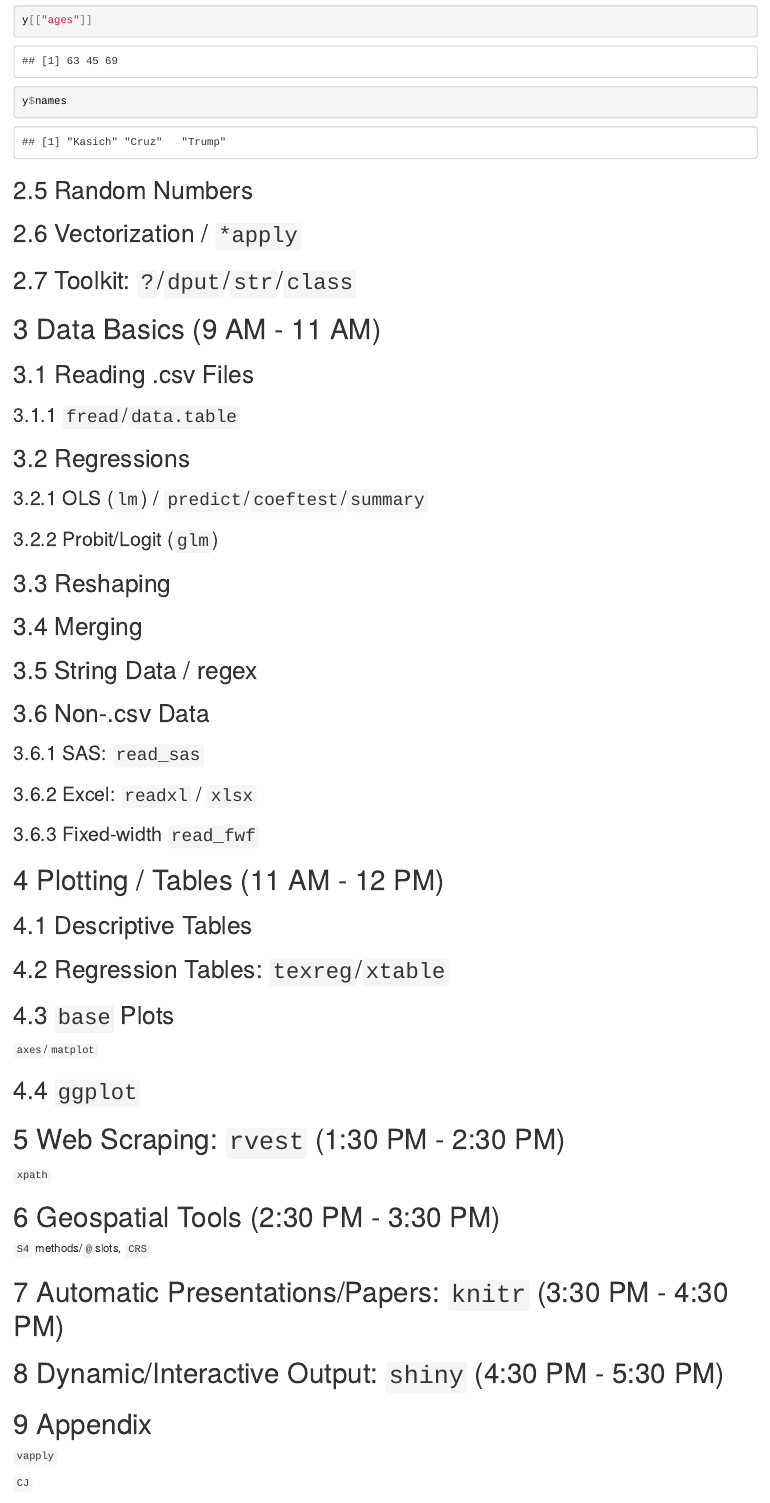
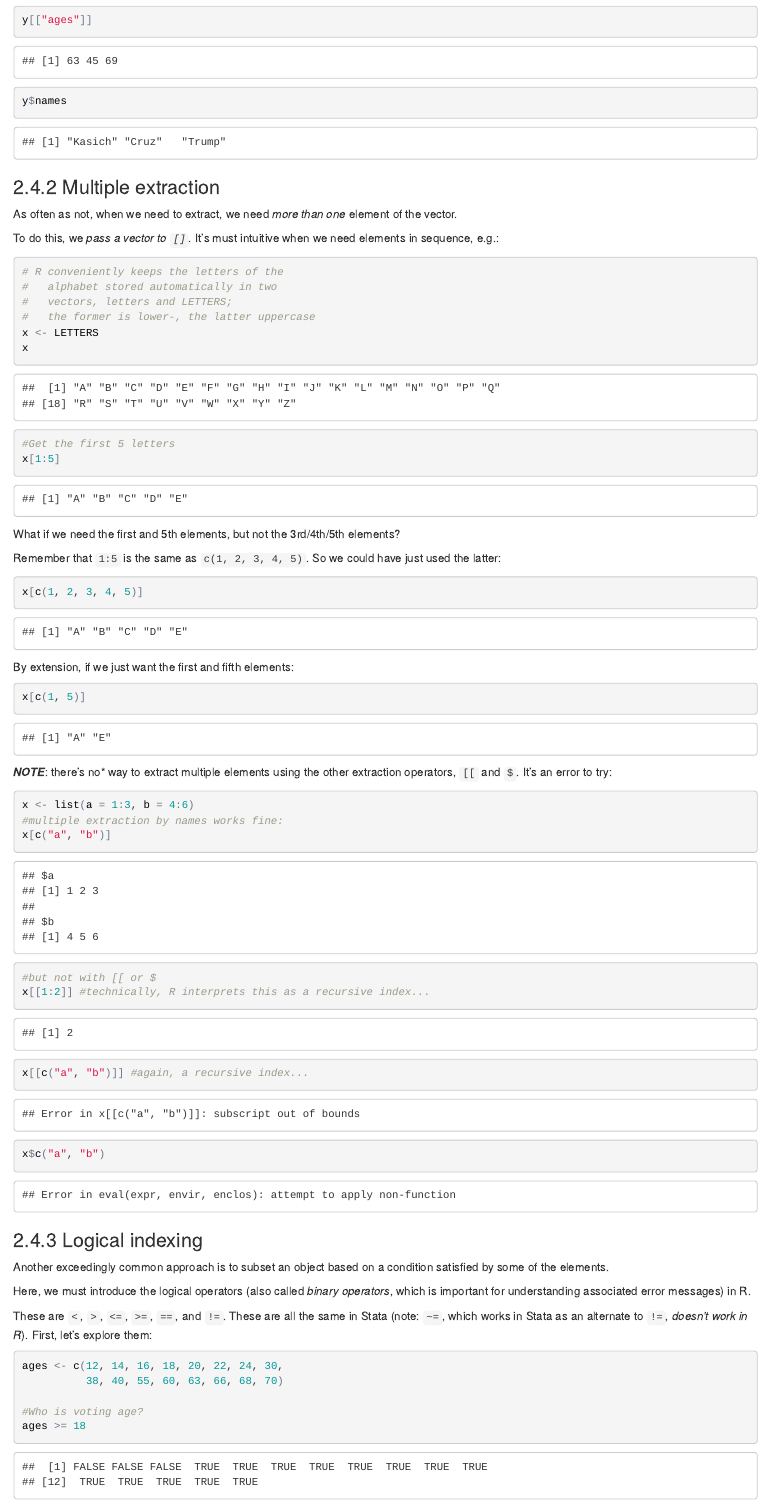
Before and after one commit to MichaelChirico/iesRTutorial, an R Markdown document (iesrtutorial.Rmd): the page in a window 1100 px wide, from 6110 px down before the commit and from 6190 px down after it, so that both start at the same text. The pictures show the output file iesrtutorial.html that the author committed with the source, opened offline.

Commit message:
more progress on main section

````diff
--- a/iesrtutorial.Rmd
+++ b/iesrtutorial.Rmd
@@ -200,3 +200,64 @@
 y$names
 ```
 
+### Multiple extraction
+
+As often as not, when we need to extract, we need _more than one_ element of the vector.
+
+To do this, we _pass a vector to `[]`_. It's must intuitive when we need elements in sequence, e.g.:
+
+```{r}
+# R conveniently keeps the letters of the
+#   alphabet stored automatically in two
+#   vectors, letters and LETTERS;
+#   the former is lower-, the latter uppercase
+x <- LETTERS
+x
+
+#Get the first 5 letters
+x[1:5]
+```
+
+What if we need the first and 5th elements, but not the 3rd/4th/5th elements?
+
+Remember that `1:5` is the same as `c(1, 2, 3, 4, 5)`. So we could have just used the latter:
+
+```{r}
+x[c(1, 2, 3, 4, 5)]
+```
+
+By extension, if we just want the first and fifth elements:
+
+```{r}
+x[c(1, 5)]
+```
+
+_**NOTE**_: there's no* way to extract multiple elements using the other extraction operators, `[[` and `$`. It's an error to try:
+
+```{r, error = TRUE}
+x <- list(a = 1:3, b = 4:6)
+#multiple extraction by names works fine:
+x[c("a", "b")]
+
+#but not with [[ or $
+x[[1:2]] #technically, R interprets this as a recursive index...
+
+x[[c("a", "b")]] #again, a recursive index...
+
+x$c("a", "b")
+```
+
+### Logical indexing
+
+Another exceedingly common approach is to subset an object based on a condition satisfied by some of the elements.
+
+Here, we must introduce the logical operators (also called _binary operators_, which is important for understanding associated error messages) in R.
+
+These are `<`, `>`, `<=`, `>=`, `==`, and `!=`. These are all the same in Stata (note: `~=`, which works in Stata as an alternate to `!=`, _doesn't work in R_). First, let's explore them:
+
+```{r}
+ages <- c(12, 14, 16, 18, 20, 22, 24, 30,
+          38, 40, 55, 60, 63, 66, 68, 70)
+
+#Who is voting age?
+ages >= 18
````
Also changed, not shown: iesrtutorial.html, iesrtutorial.Rmd (46 more changed lines).
